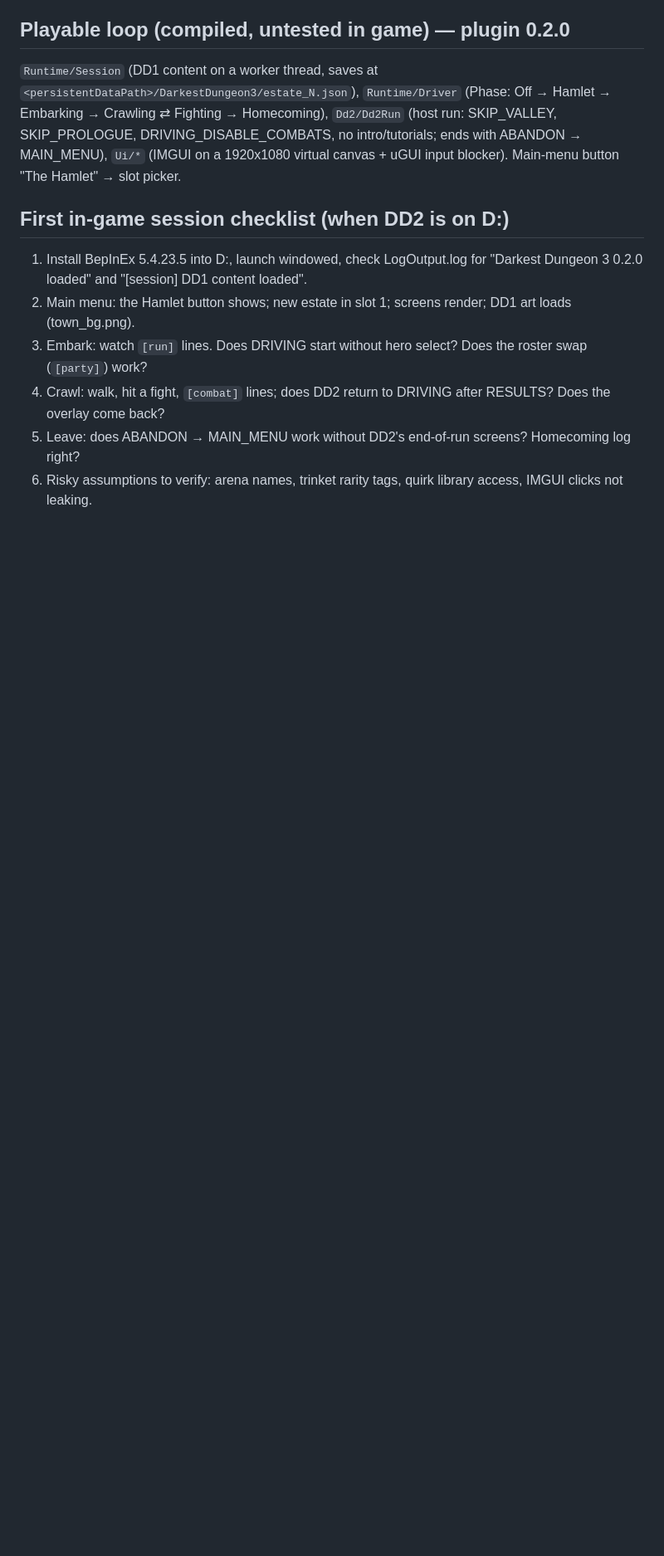
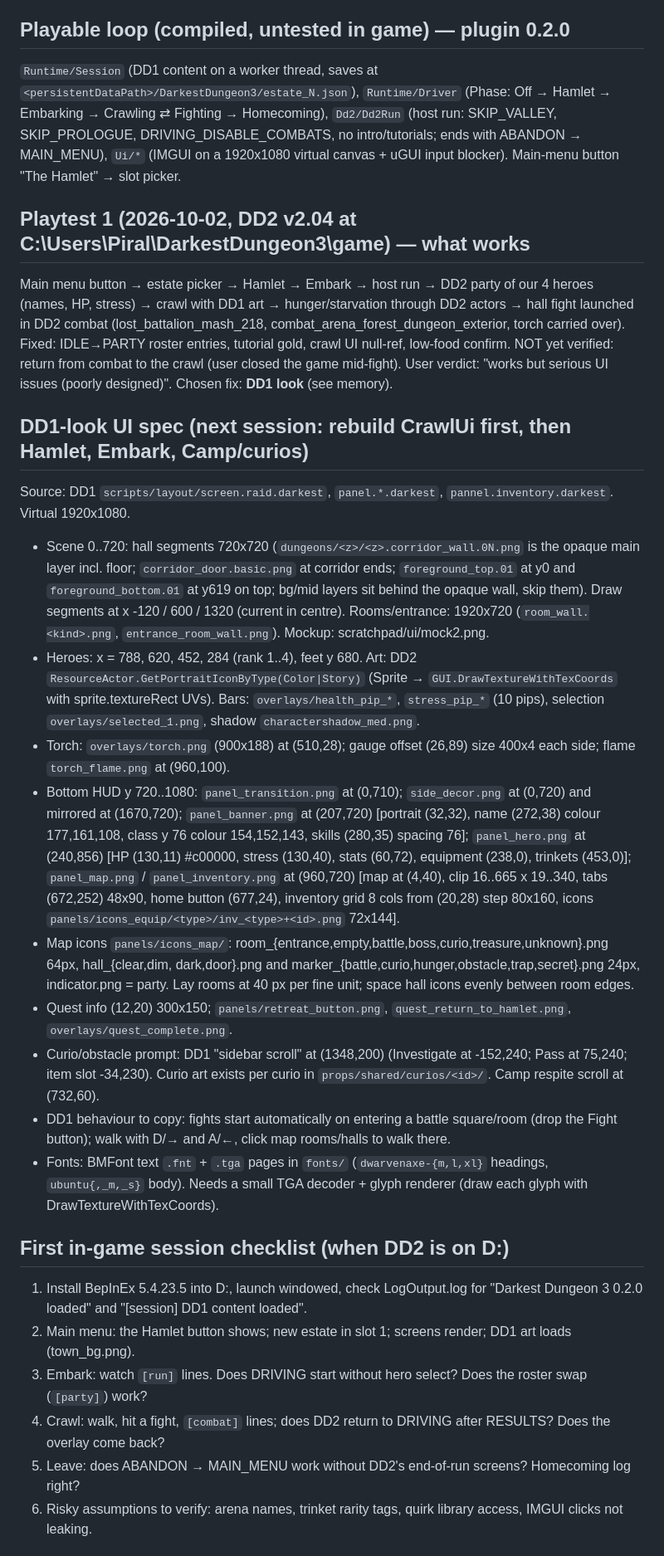
Before and after one commit to Stephane-Dedu/Darkest2in1, a Markdown page: MODLOG.md, the part around the change. Shown at 83% size. Drawn GitHub-style; blank space fills up the shorter version.

Commit message:
MODLOG: playtest 1 results and the DD1-look UI spec for the rebuild
Co-Authored-By: Claude Opus 5.5 <noreply@anthropic.com>

```diff
--- a/MODLOG.md
+++ b/MODLOG.md
@@ -177,6 +177,41 @@ arenas, bosses; 46 refs validated against DD2 CSVs).
 SKIP_VALLEY, SKIP_PROLOGUE, DRIVING_DISABLE_COMBATS, no intro/tutorials; ends with ABANDON → MAIN_MENU),
 `Ui/*` (IMGUI on a 1920x1080 virtual canvas + uGUI input blocker). Main-menu button "The Hamlet" → slot picker.
 
+## Playtest 1 (2026-10-02, DD2 v2.04 at C:\Users\Piral\DarkestDungeon3\game) — what works
+Main menu button → estate picker → Hamlet → Embark → host run → DD2 party of our 4 heroes (names, HP, stress) →
+crawl with DD1 art → hunger/starvation through DD2 actors → hall fight launched in DD2 combat (lost_battalion_mash_218,
+combat_arena_forest_dungeon_exterior, torch carried over). Fixed: IDLE→PARTY roster entries, tutorial gold, crawl UI
+null-ref, low-food confirm. NOT yet verified: return from combat to the crawl (user closed the game mid-fight).
+User verdict: "works but serious UI issues (poorly designed)". Chosen fix: **DD1 look** (see memory).
+
+## DD1-look UI spec (next session: rebuild CrawlUi first, then Hamlet, Embark, Camp/curios)
+Source: DD1 `scripts/layout/screen.raid.darkest`, `panel.*.darkest`, `pannel.inventory.darkest`. Virtual 1920x1080.
+- Scene 0..720: hall segments 720x720 (`dungeons/<z>/<z>.corridor_wall.0N.png` is the opaque main layer incl. floor;
+  `corridor_door.basic.png` at corridor ends; `foreground_top.01` at y0 and `foreground_bottom.01` at y619 on top;
+  bg/mid layers sit behind the opaque wall, skip them). Draw segments at x -120 / 600 / 1320 (current in centre).
+  Rooms/entrance: 1920x720 (`room_wall.<kind>.png`, `entrance_room_wall.png`). Mockup: scratchpad/ui/mock2.png.
+- Heroes: x = 788, 620, 452, 284 (rank 1..4), feet y 680. Art: DD2 `ResourceActor.GetPortraitIconByType(Color|Story)`
+  (Sprite → `GUI.DrawTextureWithTexCoords` with sprite.textureRect UVs). Bars: `overlays/health_pip_*`,
+  `stress_pip_*` (10 pips), selection `overlays/selected_1.png`, shadow `charactershadow_med.png`.
+- Torch: `overlays/torch.png` (900x188) at (510,28); gauge offset (26,89) size 400x4 each side; flame
+  `torch_flame.png` at (960,100).
+- Bottom HUD y 720..1080: `panel_transition.png` at (0,710); `side_decor.png` at (0,720) and mirrored at (1670,720);
+  `panel_banner.png` at (207,720) [portrait (32,32), name (272,38) colour 177,161,108, class y 76 colour 154,152,143,
+  skills (280,35) spacing 76]; `panel_hero.png` at (240,856) [HP (130,11) #c00000, stress (130,40), stats (60,72),
+  equipment (238,0), trinkets (453,0)]; `panel_map.png` / `panel_inventory.png` at (960,720) [map at (4,40),
+  clip 16..665 x 19..340, tabs (672,252) 48x90, home button (677,24), inventory grid 8 cols from (20,28) step 80x160,
+  icons `panels/icons_equip/<type>/inv_<type>+<id>.png` 72x144].
+- Map icons `panels/icons_map/`: room_{entrance,empty,battle,boss,curio,treasure,unknown}.png 64px, hall_{clear,dim,
+  dark,door}.png and marker_{battle,curio,hunger,obstacle,trap,secret}.png 24px, indicator.png = party. Lay rooms at
+  40 px per fine unit; space hall icons evenly between room edges.
+- Quest info (12,20) 300x150; `panels/retreat_button.png`, `quest_return_to_hamlet.png`, `overlays/quest_complete.png`.
+- Curio/obstacle prompt: DD1 "sidebar scroll" at (1348,200) (Investigate at -152,240; Pass at 75,240; item slot -34,230).
+  Curio art exists per curio in `props/shared/curios/<id>/`. Camp respite scroll at (732,60).
+- DD1 behaviour to copy: fights start automatically on entering a battle square/room (drop the Fight button);
+  walk with D/→ and A/←, click map rooms/halls to walk there.
+- Fonts: BMFont text `.fnt` + `.tga` pages in `fonts/` (`dwarvenaxe-{m,l,xl}` headings, `ubuntu{,_m,_s}` body).
+  Needs a small TGA decoder + glyph renderer (draw each glyph with DrawTextureWithTexCoords).
+
 ## First in-game session checklist (when DD2 is on D:)
 1. Install BepInEx 5.4.23.5 into D:, launch windowed, check LogOutput.log for "Darkest Dungeon 3 0.2.0 loaded" and
    "[session] DD1 content loaded".
```
